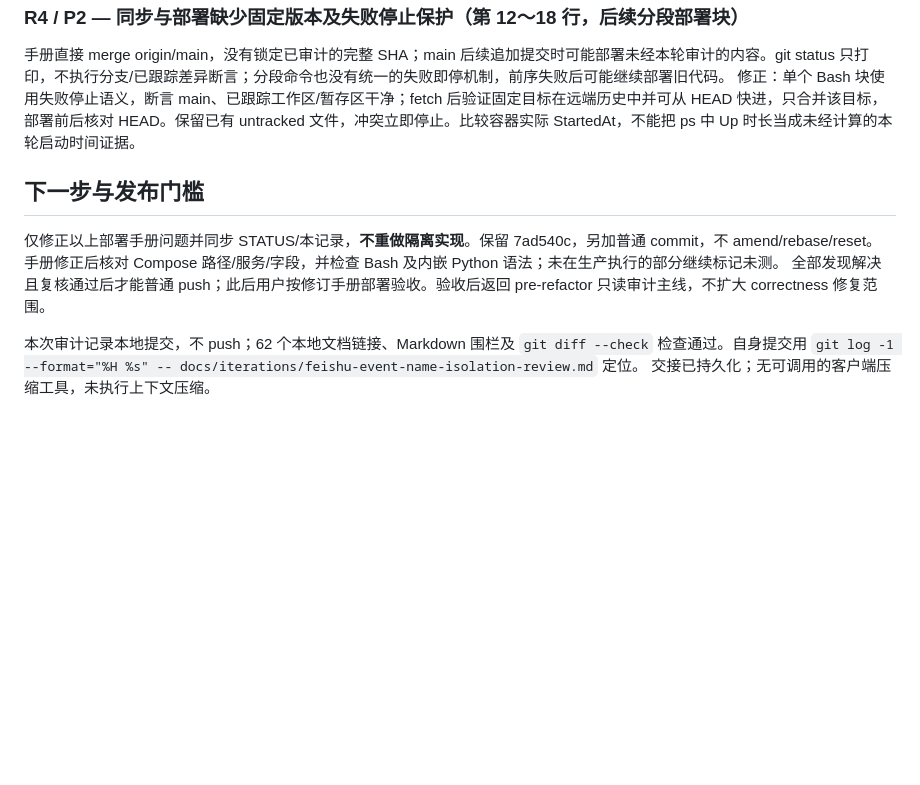
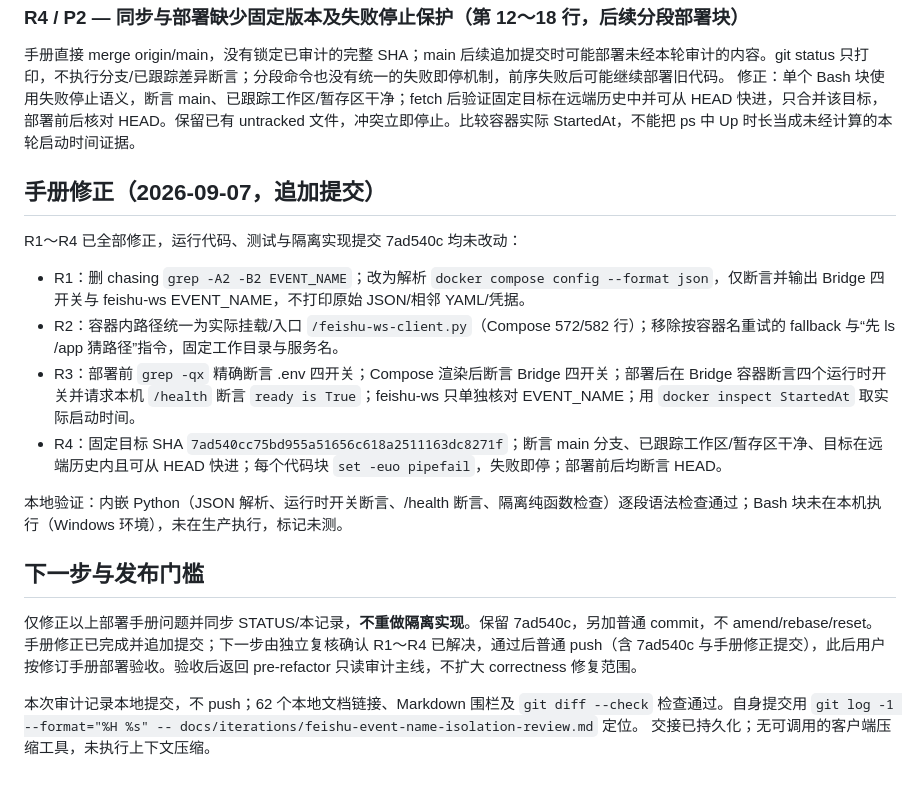
Before and after one commit to yikkrrtykj/monitor-autoconfig, a Markdown page: docs/iterations/feishu-event-name-isolation-review.md, the part around the change. Rendered like a GitHub page; blank space fills up the shorter version.

```diff
--- a/docs/iterations/feishu-event-name-isolation-review.md
+++ b/docs/iterations/feishu-event-name-isolation-review.md
@@ -50,11 +50,21 @@ Compose 第 572 行实际挂载 `/feishu-ws-client.py`，第 582 行用该路径
 手册直接 merge origin/main，没有锁定已审计的完整 SHA；main 后续追加提交时可能部署未经本轮审计的内容。git status 只打印，不执行分支/已跟踪差异断言；分段命令也没有统一的失败即停机制，前序失败后可能继续部署旧代码。
 修正：单个 Bash 块使用失败停止语义，断言 main、已跟踪工作区/暂存区干净；fetch 后验证固定目标在远端历史中并可从 HEAD 快进，只合并该目标，部署前后核对 HEAD。保留已有 untracked 文件，冲突立即停止。比较容器实际 StartedAt，不能把 ps 中 Up 时长当成未经计算的本轮启动时间证据。
 
+## 手册修正（2026-09-07，追加提交）
+
+R1～R4 已全部修正，运行代码、测试与隔离实现提交 7ad540c 均未改动：
+
+- R1：删 chasing `grep -A2 -B2 EVENT_NAME`；改为解析 `docker compose config --format json`，仅断言并输出 Bridge 四开关与 feishu-ws EVENT_NAME，不打印原始 JSON/相邻 YAML/凭据。
+- R2：容器内路径统一为实际挂载/入口 `/feishu-ws-client.py`（Compose 572/582 行）；移除按容器名重试的 fallback 与“先 ls /app 猜路径”指令，固定工作目录与服务名。
+- R3：部署前 `grep -qx` 精确断言 .env 四开关；Compose 渲染后断言 Bridge 四开关；部署后在 Bridge 容器断言四个运行时开关并请求本机 `/health` 断言 `ready is True`；feishu-ws 只单独核对 EVENT_NAME；用 `docker inspect StartedAt` 取实际启动时间。
+- R4：固定目标 SHA `7ad540cc75bd955a51656c618a2511163dc8271f`；断言 main 分支、已跟踪工作区/暂存区干净、目标在远端历史内且可从 HEAD 快进；每个代码块 `set -euo pipefail`，失败即停；部署前后均断言 HEAD。
+
+本地验证：内嵌 Python（JSON 解析、运行时开关断言、/health 断言、隔离纯函数检查）逐段语法检查通过；Bash 块未在本机执行（Windows 环境），未在生产执行，标记未测。
+
 ## 下一步与发布门槛
 
 仅修正以上部署手册问题并同步 STATUS/本记录，**不重做隔离实现**。保留 7ad540c，另加普通 commit，不 amend/rebase/reset。
-手册修正后核对 Compose 路径/服务/字段，并检查 Bash 及内嵌 Python 语法；未在生产执行的部分继续标记未测。
-全部发现解决且复核通过后才能普通 push；此后用户按修订手册部署验收。验收后返回 pre-refactor 只读审计主线，不扩大 correctness 修复范围。
+手册修正已完成并追加提交；下一步由独立复核确认 R1～R4 已解决，通过后普通 push（含 7ad540c 与手册修正提交），此后用户按修订手册部署验收。验收后返回 pre-refactor 只读审计主线，不扩大 correctness 修复范围。
 
 本次审计记录本地提交，不 push；62 个本地文档链接、Markdown 围栏及 `git diff --check` 检查通过。自身提交用 `git log -1 --format="%H %s" -- docs/iterations/feishu-event-name-isolation-review.md` 定位。
 交接已持久化；无可调用的客户端压缩工具，未执行上下文压缩。
```
Also changed, not shown: docs/STATUS.md (+2 -2 lines), docs/runbooks/feishu-event-name-isolation-deployment.md (+126 -34 lines).
